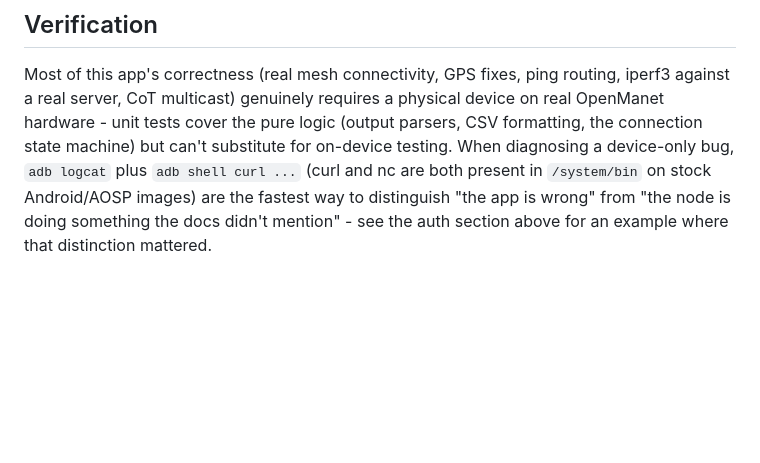
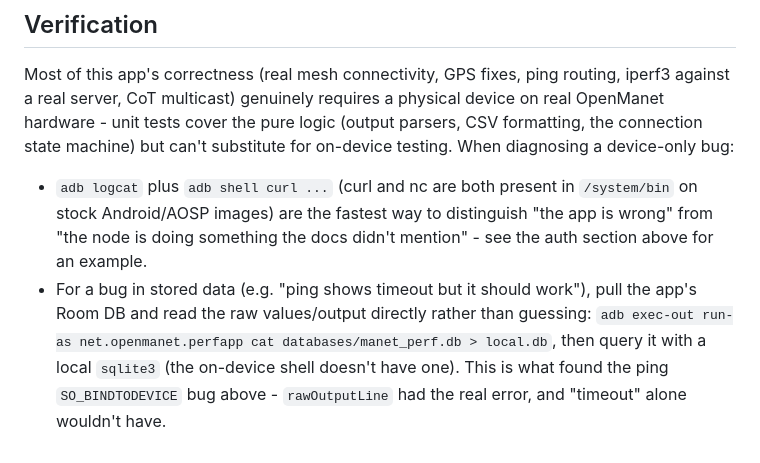
Before and after one commit to suidroot/openmanet_performance_tester, a Markdown page: CLAUDE.md, the part around one of its changes. GitHub-like rendering; blank space fills up the shorter version.

```diff
--- a/CLAUDE.md
+++ b/CLAUDE.md
@@ -109,7 +158,14 @@ node itself.
 Most of this app's correctness (real mesh connectivity, GPS fixes, ping routing, iperf3 against a
 real server, CoT multicast) genuinely requires a physical device on real OpenManet hardware - unit
 tests cover the pure logic (output parsers, CSV formatting, the connection state machine) but
-can't substitute for on-device testing. When diagnosing a device-only bug, `adb logcat` plus
-`adb shell curl ...` (curl and nc are both present in `/system/bin` on stock Android/AOSP images)
-are the fastest way to distinguish "the app is wrong" from "the node is doing something the docs
-didn't mention" - see the auth section above for an example where that distinction mattered.
+can't substitute for on-device testing. When diagnosing a device-only bug:
+
+- `adb logcat` plus `adb shell curl ...` (curl and nc are both present in `/system/bin` on stock
+  Android/AOSP images) are the fastest way to distinguish "the app is wrong" from "the node is
+  doing something the docs didn't mention" - see the auth section above for an example.
+- For a bug in stored data (e.g. "ping shows timeout but it should work"), pull the app's Room DB
+  and read the raw values/output directly rather than guessing:
+  `adb exec-out run-as net.openmanet.perfapp cat databases/manet_perf.db > local.db`, then query
+  it with a local `sqlite3` (the on-device shell doesn't have one). This is what found the ping
+  `SO_BINDTODEVICE` bug above - `rawOutputLine` had the real error, and "timeout" alone wouldn't
+  have.
```
Also changed, not shown: other parts of CLAUDE.md (+49 -0 lines), README.md (+12 -2 lines), docs/screenshots/dashboard.png (added).
